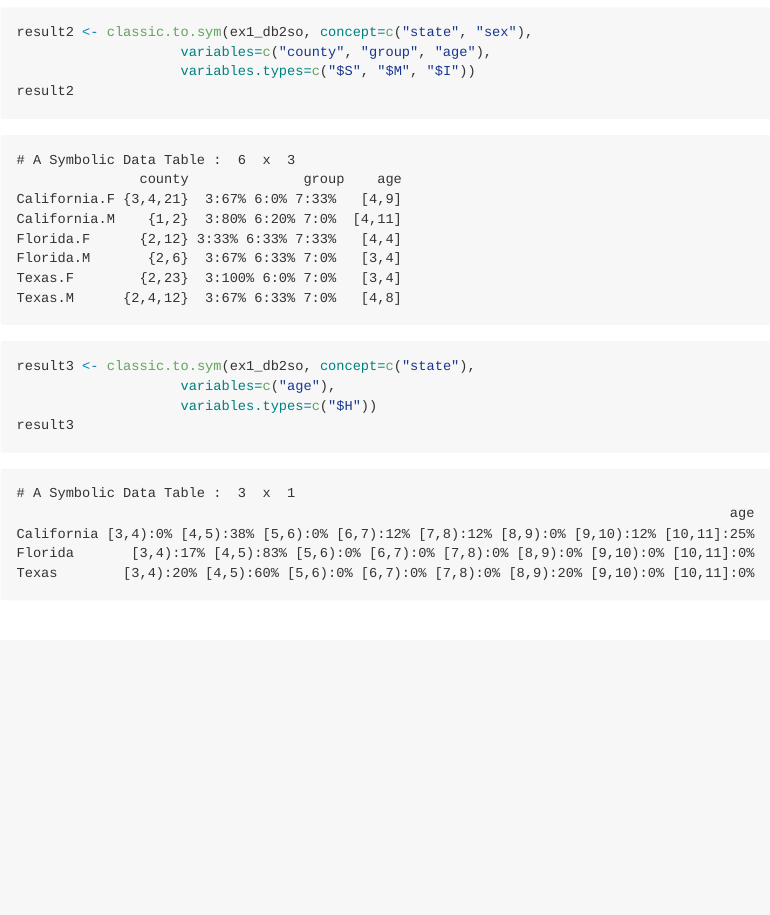
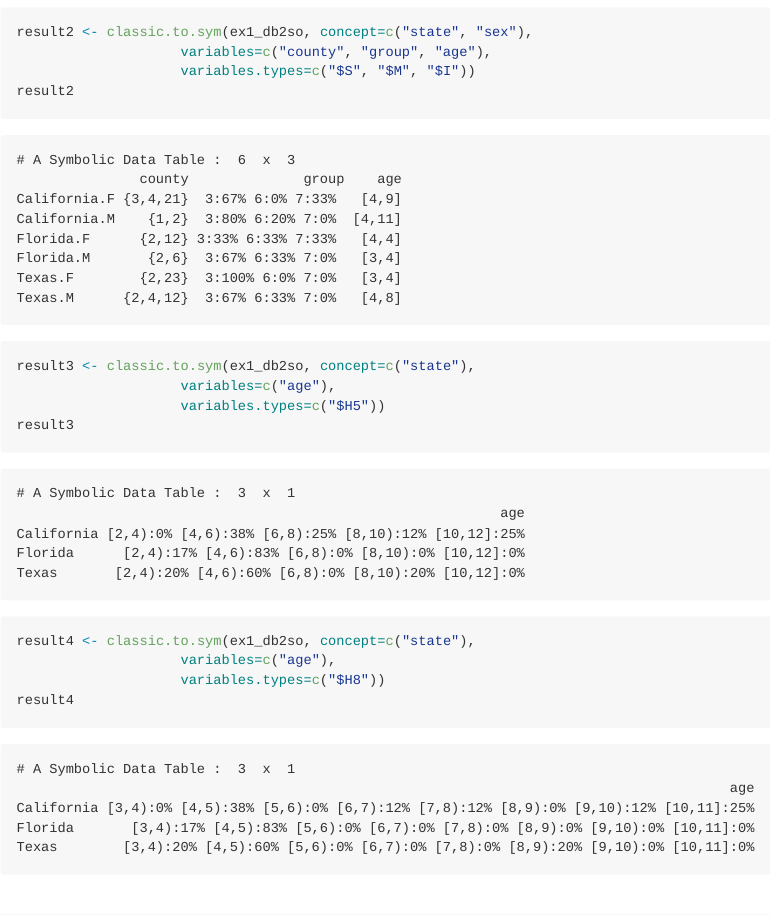
Before and after one commit to PROMiDAT/RSDA, an R Markdown document (README.Rmd): the page in a window 1100 px wide, from 1270 px down. The pictures show the output file README.md that the author committed with the source, drawn offline in the style of GitHub.

Commit message:
Se actualiza el archivo README

````diff
--- a/README.Rmd
+++ b/README.Rmd
@@ -50,8 +51,13 @@ result2
 
 result3 <- classic.to.sym(ex1_db2so, concept=c("state"),
                     variables=c("age"),
-                    variables.types=c("$H"))
+                    variables.types=c("$H5"))
 result3
+
+result4 <- classic.to.sym(ex1_db2so, concept=c("state"),
+                    variables=c("age"),
+                    variables.types=c("$H8"))
+result4
 ```
 
 # Basic plots in RSDA
````
Also changed, not shown: README.md, README.Rmd (3 more changed lines).
